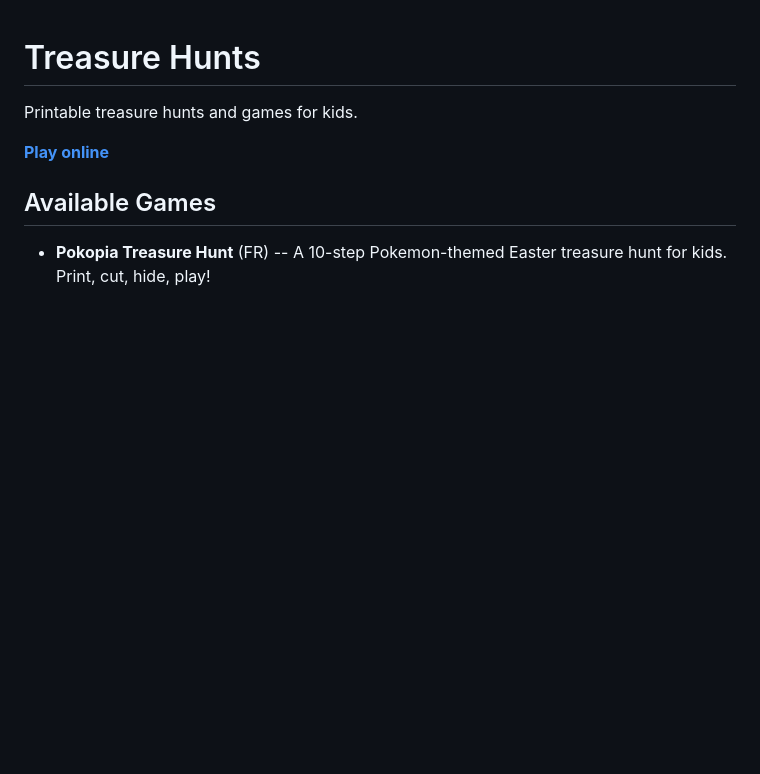
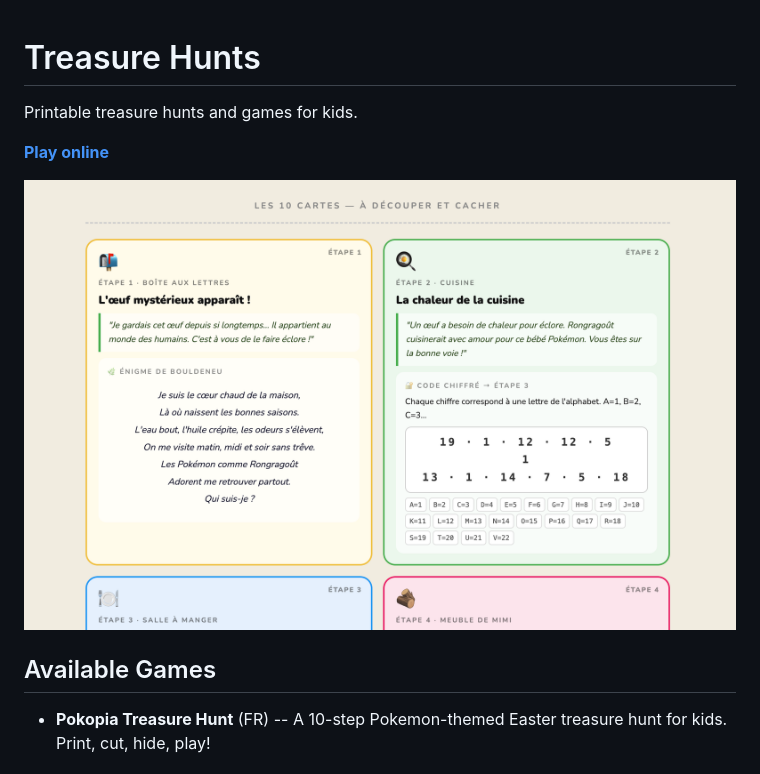
Before and after one commit to berteaux/treasure-hunts-printable, a Markdown page: README.md, the part around the change. Rendered like a GitHub page; pictures changed too: screenshot.png (added); blank space fills up the shorter version.

Commit message:
Add Screenshot

```diff
--- a/README.md
+++ b/README.md
@@ -3,6 +3,8 @@
 Printable treasure hunts and games for kids.
 
 **[Play online](https://berteaux.github.io/treasure-hunts-printable/)**
+
+![screenshot](screenshot.png)
 
 ## Available Games
 
```
